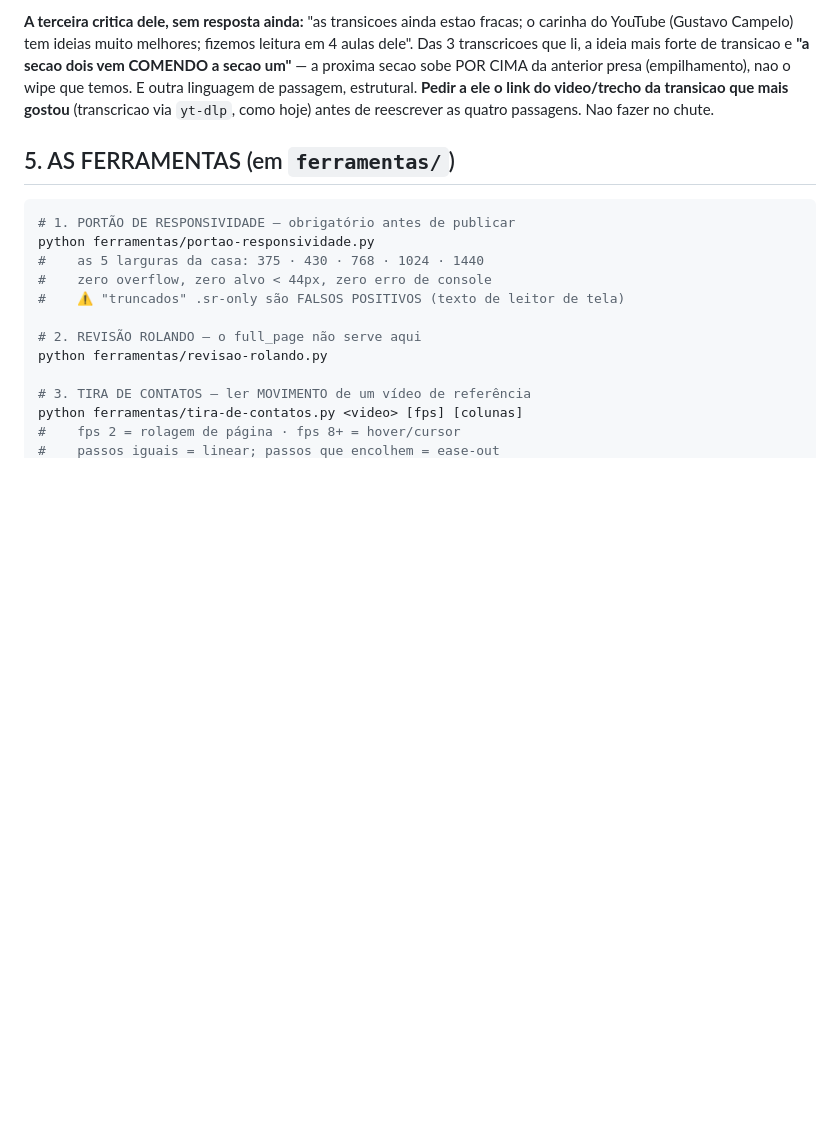
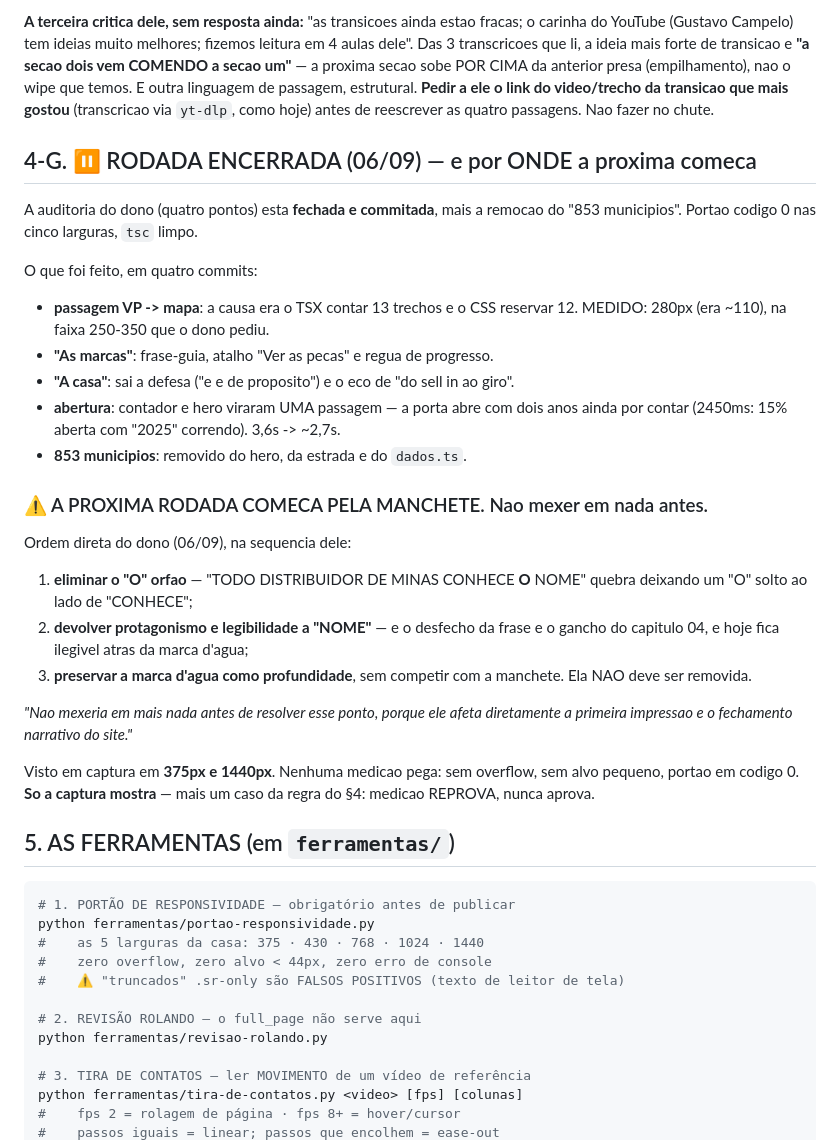
Before and after one commit to SoftHam-704/borcato_site, a Markdown page: LEIA-PRIMEIRO.md, the part around the change. Drawn GitHub-style; blank space fills up the shorter version.

Commit message:
QG: a rodada fecha, e a proxima ja sabe por onde comeca
O LEIA-PRIMEIRO ganha o §4-G: o que os quatro commits desta rodada
resolveram, e a ordem do dono para a proxima.

A proxima rodada comeca pela MANCHETE do hero e nao toca em mais nada
antes: o "O" orfao, o "NOME" ilegivel atras da marca d'agua, e a marca
d'agua preservada como profundidade. Nessa sequencia — e a sequencia e
dele, porque o defeito afeta a primeira impressao e o fechamento
narrativo ao mesmo tempo.

Registrado no handoff porque nenhuma medicao pega isto: sem overflow,
sem alvo pequeno, portao em codigo 0. So a captura mostra.

Co-Authored-By: Claude Opus 5 <noreply@anthropic.com>

````diff
--- a/LEIA-PRIMEIRO.md
+++ b/LEIA-PRIMEIRO.md
@@ -355,6 +355,38 @@ nao o wipe que temos. E outra linguagem de passagem, estrutural. **Pedir a ele o
 video/trecho da transicao que mais gostou** (transcricao via `yt-dlp`, como hoje) antes de
 reescrever as quatro passagens. Nao fazer no chute.
 
+## 4-G. ⏸️ RODADA ENCERRADA (06/09) — e por ONDE a proxima comeca
+
+A auditoria do dono (quatro pontos) esta **fechada e commitada**, mais a remocao
+do "853 municipios". Portao codigo 0 nas cinco larguras, `tsc` limpo.
+
+O que foi feito, em quatro commits:
+- **passagem VP -> mapa**: a causa era o TSX contar 13 trechos e o CSS reservar 12.
+  MEDIDO: 280px (era ~110), na faixa 250-350 que o dono pediu.
+- **"As marcas"**: frase-guia, atalho "Ver as pecas" e regua de progresso.
+- **"A casa"**: sai a defesa ("e e de proposito") e o eco de "do sell in ao giro".
+- **abertura**: contador e hero viraram UMA passagem — a porta abre com dois anos
+  ainda por contar (2450ms: 15% aberta com "2025" correndo). 3,6s -> ~2,7s.
+- **853 municipios**: removido do hero, da estrada e do `dados.ts`.
+
+### ⚠️ A PROXIMA RODADA COMECA PELA MANCHETE. Nao mexer em nada antes.
+
+Ordem direta do dono (06/09), na sequencia dele:
+
+1. **eliminar o "O" orfao** — "TODO DISTRIBUIDOR DE MINAS CONHECE **O** NOME" quebra
+   deixando um "O" solto ao lado de "CONHECE";
+2. **devolver protagonismo e legibilidade a "NOME"** — e o desfecho da frase e o
+   gancho do capitulo 04, e hoje fica ilegivel atras da marca d'agua;
+3. **preservar a marca d'agua como profundidade**, sem competir com a manchete.
+   Ela NAO deve ser removida.
+
+*"Nao mexeria em mais nada antes de resolver esse ponto, porque ele afeta
+diretamente a primeira impressao e o fechamento narrativo do site."*
+
+Visto em captura em **375px e 1440px**. Nenhuma medicao pega: sem overflow, sem
+alvo pequeno, portao em codigo 0. **So a captura mostra** — mais um caso da regra
+do §4: medicao REPROVA, nunca aprova.
+
 ## 5. AS FERRAMENTAS (em `ferramentas/`)
 
 ```bash
````
